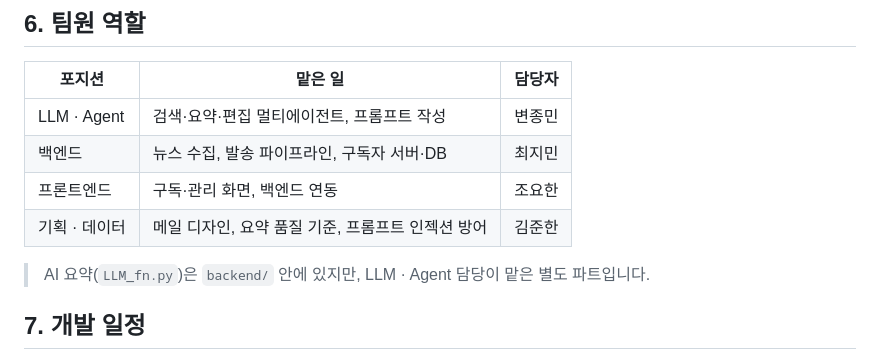
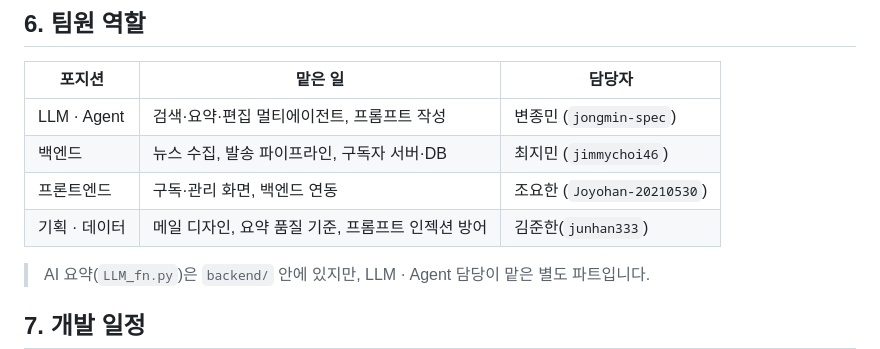
Before and after one commit to jimmychoi46/KNU-AI-Boot-2026-Team-project, a Markdown page: README.md, the part around the change. GitHub-like rendering.

Commit message:
역할 분담 표 담당자 부분에 Github username 추가
Updated team member roles with GitHub usernames.

```diff
--- a/README.md
+++ b/README.md
@@ -123,10 +123,10 @@ streamlit run app.py           # http://localhost:8501
 
 | 포지션 | 맡은 일 | 담당자 |
 |---|---|---|
-| LLM · Agent | 검색·요약·편집 멀티에이전트, 프롬프트 작성 | 변종민 |
-| 백엔드 | 뉴스 수집, 발송 파이프라인, 구독자 서버·DB | 최지민 |
-| 프론트엔드 | 구독·관리 화면, 백엔드 연동 | 조요한 |
-| 기획 · 데이터 | 메일 디자인, 요약 품질 기준, 프롬프트 인젝션 방어 | 김준한 |
+| LLM · Agent | 검색·요약·편집 멀티에이전트, 프롬프트 작성 | 변종민 (`jongmin-spec`) |
+| 백엔드 | 뉴스 수집, 발송 파이프라인, 구독자 서버·DB | 최지민 (`jimmychoi46`) |
+| 프론트엔드 | 구독·관리 화면, 백엔드 연동 | 조요한 (`Joyohan-20210530`) |
+| 기획 · 데이터 | 메일 디자인, 요약 품질 기준, 프롬프트 인젝션 방어 | 김준한(`junhan333`) |
 
 > AI 요약(`LLM_fn.py`)은 `backend/` 안에 있지만, LLM · Agent 담당이 맡은 별도 파트입니다.
 
```
